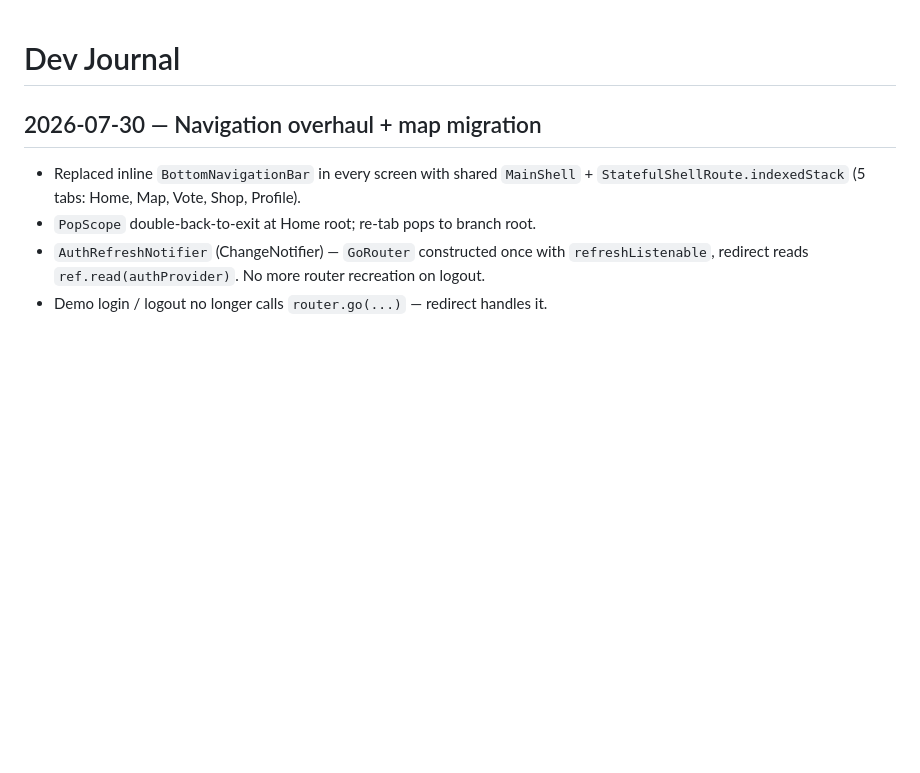
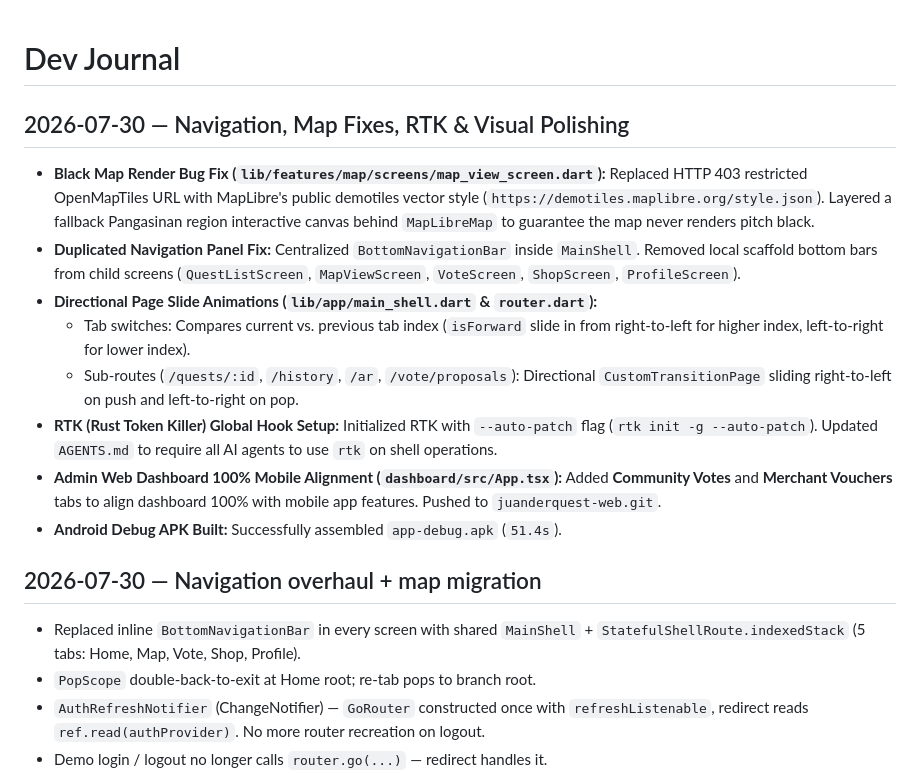
Before and after one commit to zernanvash/juanderquest-backend, a Markdown page: docs/dev-journal.md, the part around the change. Rendered like a GitHub page; blank space fills up the shorter version.

Commit message:
docs: enforce immediate change logging rule in AGENTS.md and log recent fixes

```diff
--- a/docs/dev-journal.md
+++ b/docs/dev-journal.md
@@ -1,4 +1,15 @@
 # Dev Journal
+
+## 2026-07-30 — Navigation, Map Fixes, RTK & Visual Polishing
+
+- **Black Map Render Bug Fix (`lib/features/map/screens/map_view_screen.dart`):** Replaced HTTP 403 restricted OpenMapTiles URL with MapLibre's public demotiles vector style (`https://demotiles.maplibre.org/style.json`). Layered a fallback Pangasinan region interactive canvas behind `MapLibreMap` to guarantee the map never renders pitch black.
+- **Duplicated Navigation Panel Fix:** Centralized `BottomNavigationBar` inside `MainShell`. Removed local scaffold bottom bars from child screens (`QuestListScreen`, `MapViewScreen`, `VoteScreen`, `ShopScreen`, `ProfileScreen`).
+- **Directional Page Slide Animations (`lib/app/main_shell.dart` & `router.dart`):**
+  - Tab switches: Compares current vs. previous tab index (`isForward` slide in from right-to-left for higher index, left-to-right for lower index).
+  - Sub-routes (`/quests/:id`, `/history`, `/ar`, `/vote/proposals`): Directional `CustomTransitionPage` sliding right-to-left on push and left-to-right on pop.
+- **RTK (Rust Token Killer) Global Hook Setup:** Initialized RTK with `--auto-patch` flag (`rtk init -g --auto-patch`). Updated `AGENTS.md` to require all AI agents to use `rtk` on shell operations.
+- **Admin Web Dashboard 100% Mobile Alignment (`dashboard/src/App.tsx`):** Added **Community Votes** and **Merchant Vouchers** tabs to align dashboard 100% with mobile app features. Pushed to `juanderquest-web.git`.
+- **Android Debug APK Built:** Successfully assembled `app-debug.apk` (`51.4s`).
 
 ## 2026-07-30 — Navigation overhaul + map migration
 
```
Also changed, not shown: AGENTS.md (+1 -1 lines).
